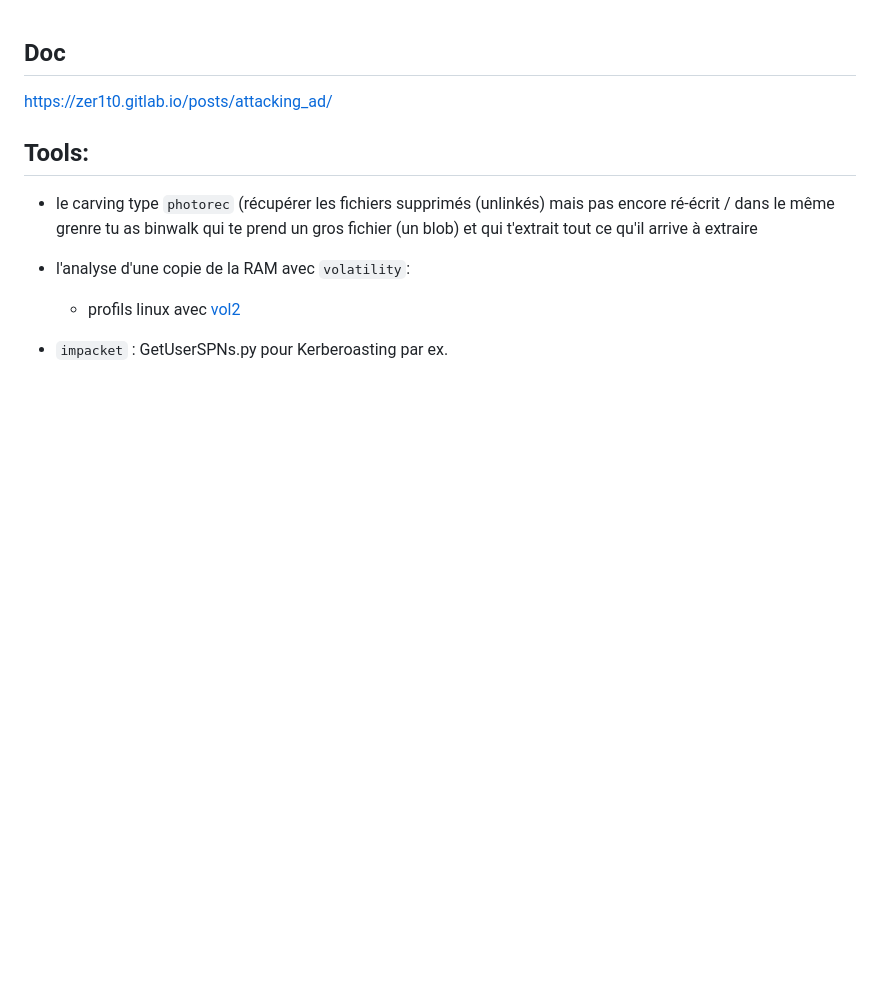
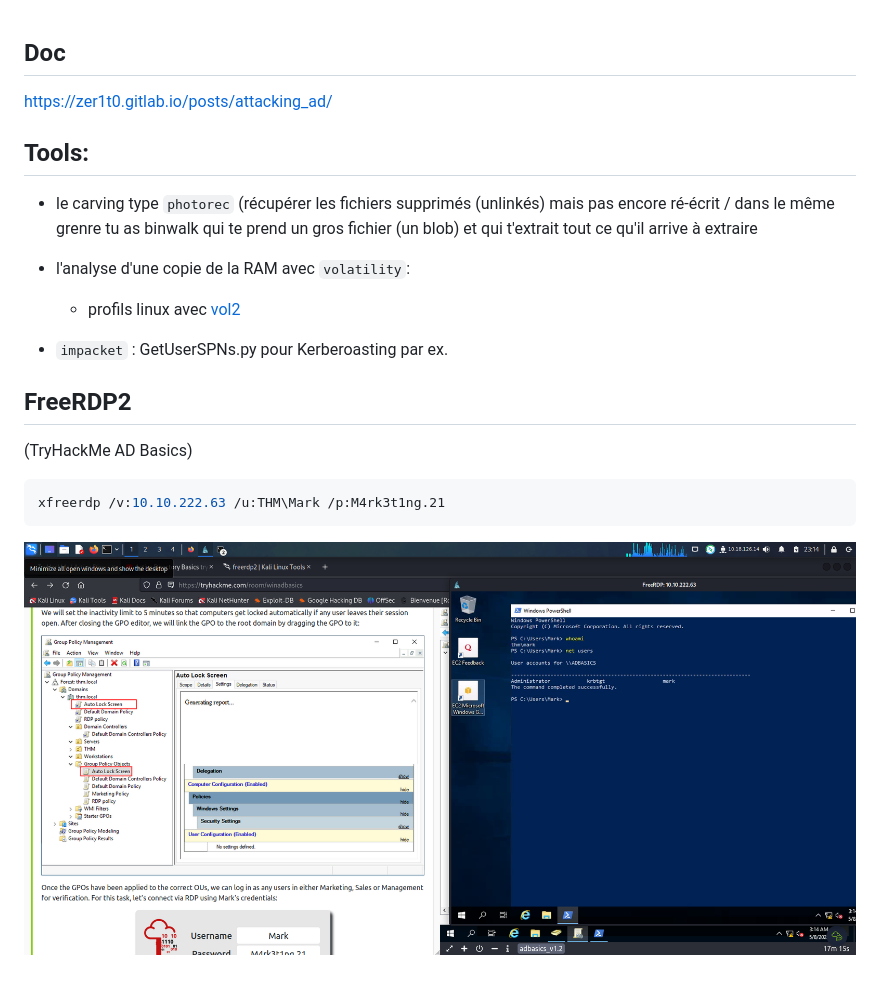
Before and after one commit to 4nuit/Hacking, a Markdown page: active_directory/README.md, the part around the change. GitHub-like rendering; pictures changed too: active_directory/thm_rdp.png (added); blank space fills up the shorter version.

Commit message:
modif RDP pour AD
Former-commit-id: 34d54de91eec326a1a92616f34945b0c18e0ecc4

````diff
--- a/active_directory/README.md
+++ b/active_directory/README.md
@@ -9,3 +9,13 @@ https://zer1t0.gitlab.io/posts/attacking_ad/
 	- profils linux avec [vol2](https://github.com/0x14mth3n1ght/Writeup/tree/master/2023/HackSecuReims/forensic/memdump)
 
 - `impacket` : GetUserSPNs.py pour Kerberoasting par ex.
+
+## FreeRDP2
+
+(TryHackMe AD Basics)
+
+```bash
+xfreerdp /v:10.10.222.63 /u:THM\Mark /p:M4rk3t1ng.21
+```
+
+![](./thm_rdp.png)
````
